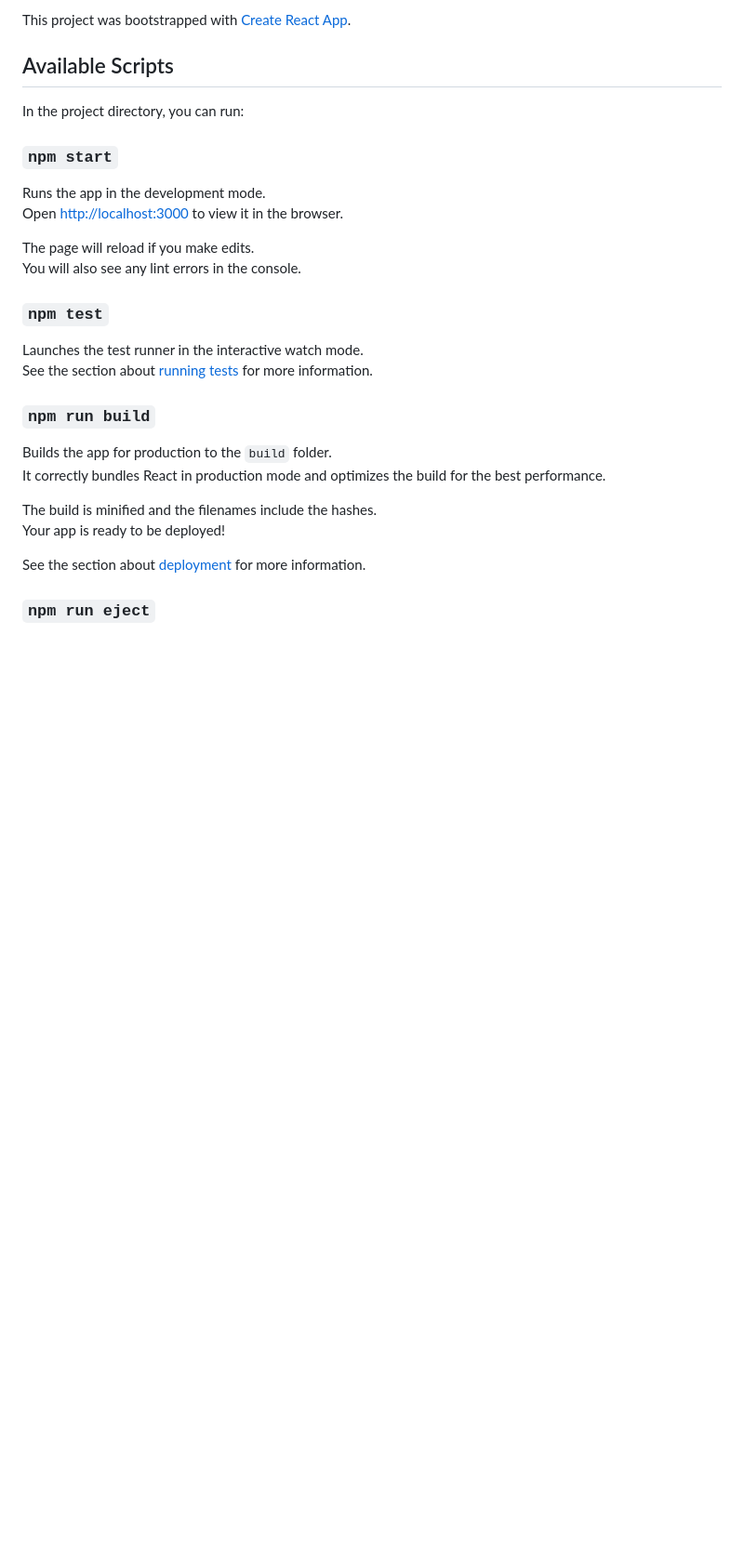
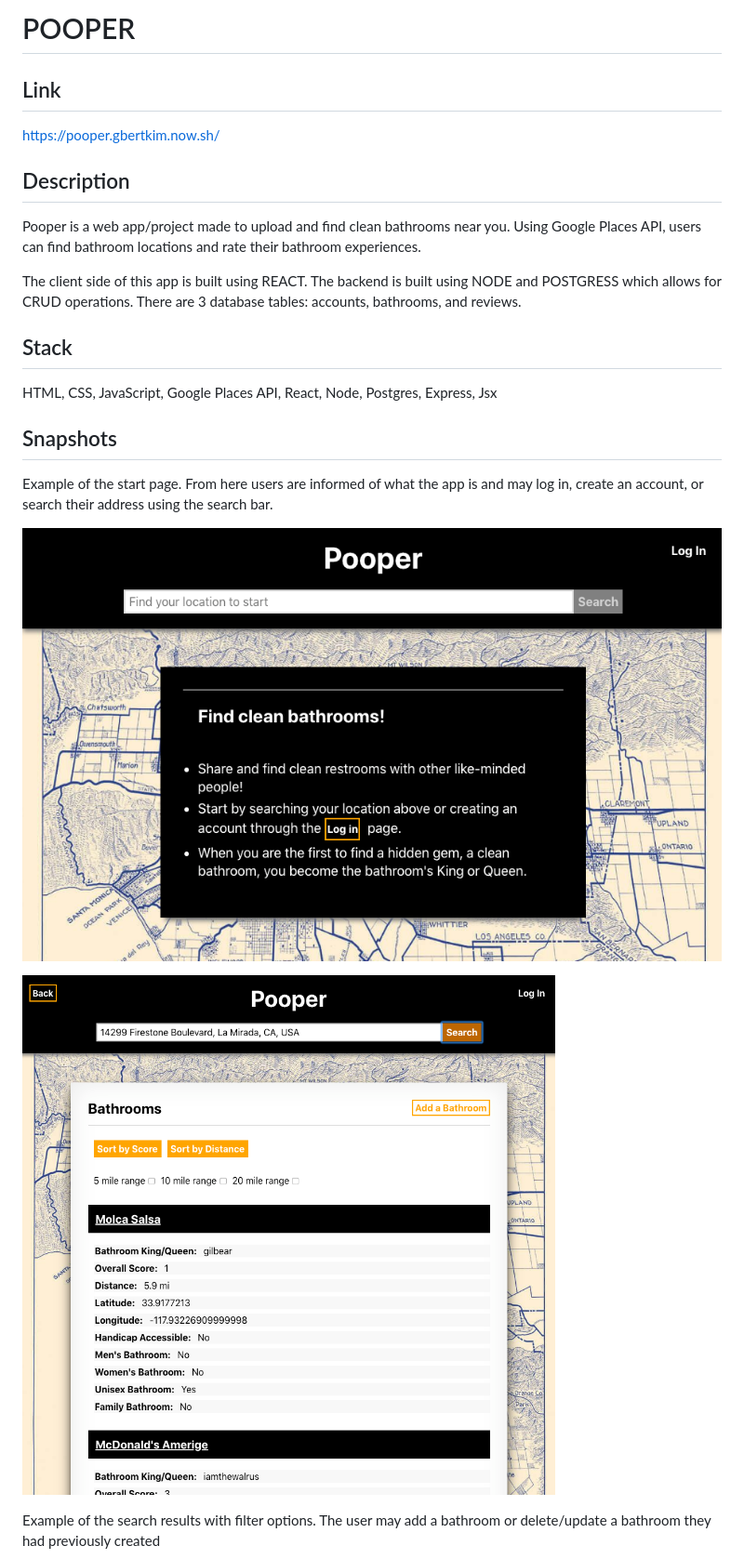
Before and after one commit to gbertkim/pooper, a Markdown page: README.md, the part around one of its changes. Shown at 93% size. GitHub-like rendering; pictures changed too: sample/sample_1.png (added), sample/sample_2.png (added); blank space fills up the shorter version.

Commit message:
updated readme and package.json

```diff
--- a/README.md
+++ b/README.md
@@ -1,31 +1,26 @@
-This project was bootstrapped with [Create React App](https://github.com/facebook/create-react-app).
+# POOPER
 
-## Available Scripts
+## Link
 
-In the project directory, you can run:
+[https://pooper.gbertkim.now.sh/](https://pooper.gbertkim.now.sh/)
 
-### `npm start`
+## Description
 
-Runs the app in the development mode.<br>
-Open [http://localhost:3000](http://localhost:3000) to view it in the browser.
+Pooper is a web app/project made to upload and find clean bathrooms near you. Using Google Places API, users can find bathroom locations and rate their bathroom experiences.
 
-The page will reload if you make edits.<br>
-You will also see any lint errors in the console.
+The client side of this app is built using REACT. The backend is built using NODE and POSTGRESS which allows for CRUD operations. There are 3 database tables: accounts, bathrooms, and reviews.
 
-### `npm test`
+## Stack
 
-Launches the test runner in the interactive watch mode.<br>
-See the section about [running tests](https://facebook.github.io/create-react-app/docs/running-tests) for more information.
+HTML, CSS, JavaScript, Google Places API, React, Node, Postgres, Express, Jsx
 
-### `npm run build`
+## Snapshots
 
-Builds the app for production to the `build` folder.<br>
-It correctly bundles React in production mode and optimizes the build for the best performance.
+Example of the start page. From here users are informed of what the app is and may log in, create an account, or search their address using the search bar.
 
-The build is minified and the filenames include the hashes.<br>
-Your app is ready to be deployed!
+![Full Site](sample/sample_1.png "Full width website")
 
-See the section about [deployment](https://facebook.github.io/create-react-app/docs/deployment) for more information.
+![Account Page](sample/sample_2.png "Account log in page")
 
-### `npm run eject`
+Example of the search results with filter options. The user may add a bathroom or delete/update a bathroom they had previously created
 
```
Also changed, not shown: other parts of README.md (+5 -33 lines), sample/sample_3.png (added), sample/sample_4.png (added), sample/sample_5.png (added), 4 other files.
